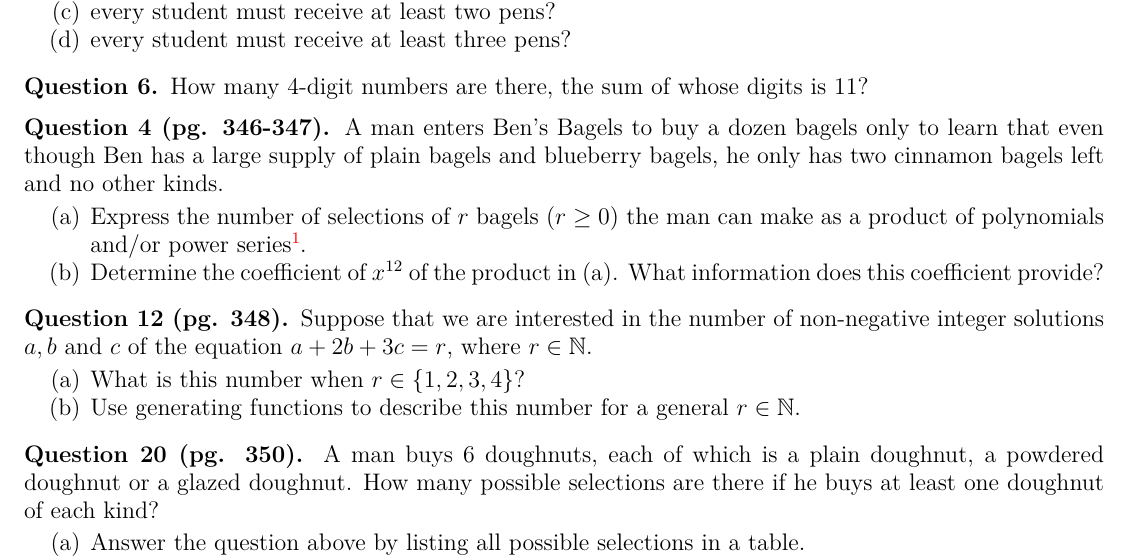
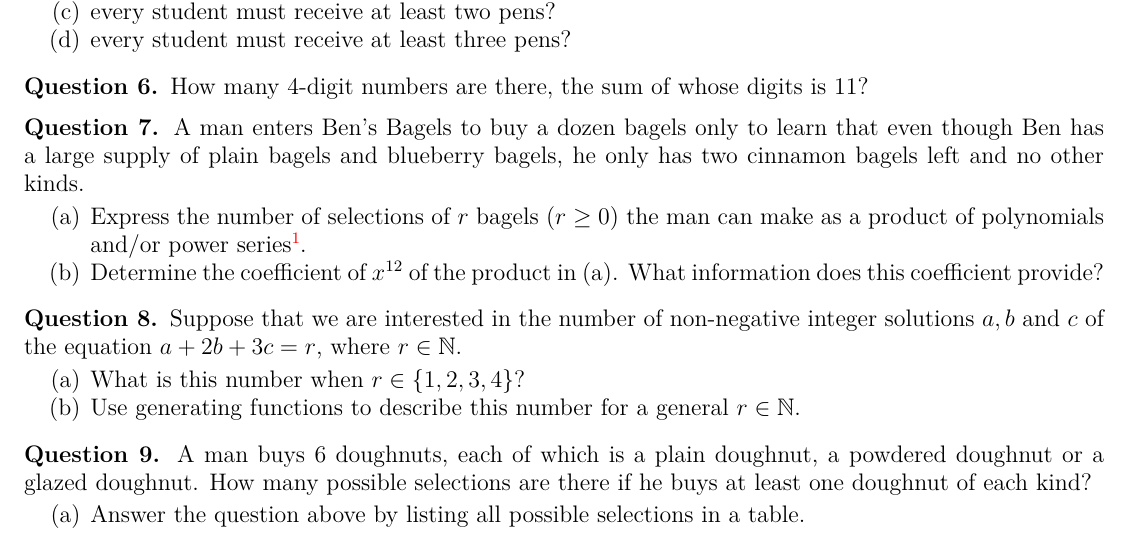
Before and after one commit to simurgh9/simurgh9.github.io, a LaTeX problem sheet (raw/share/discrete/hw/tex/hw6.tex): part of the page, cut so that both start at the same text. The pictures show the PDF file raw/share/discrete/hw/hw6.pdf that the author committed with the source.

Commit message:
fixed discrete hw6

```diff
--- a/raw/share/discrete/hw/tex/hw6.tex
+++ b/raw/share/discrete/hw/tex/hw6.tex
@@ -28,17 +28,17 @@
 
 \question How many 4-digit numbers are there, the sum of whose digits is 11?
 
-\question[4 (pg. 346-347)] A man enters Ben's Bagels to buy a dozen bagels only to learn that even though Ben has a large supply of plain bagels and blueberry bagels, he only has two cinnamon bagels left and no other kinds.
+\question A man enters Ben's Bagels to buy a dozen bagels only to learn that even though Ben has a large supply of plain bagels and blueberry bagels, he only has two cinnamon bagels left and no other kinds.
 \begin{enumerate}[label=(\alph*)]
     \item Express the number of selections of $r$ bagels $(r \geq 0)$ the man can make as a product of polynomials and/or power series\footnote{The book has a list of common power series in figure 9.8 on page 347.}.
     \item Determine the coefficient of $x^{12}$ of the product in (a). What information does this coefficient provide?
 \end{enumerate}
-\question[12 (pg. 348)] Suppose that we are interested in the number of non-negative integer solutions $a, b$ and $c$ of the equation $a + 2b + 3c = r$, where $r \in \N$.
+\question Suppose that we are interested in the number of non-negative integer solutions $a, b$ and $c$ of the equation $a + 2b + 3c = r$, where $r \in \N$.
 \begin{enumerate}[label=(\alph*)]
     \item What is this number when $r \in \{1, 2, 3, 4\}$?
     \item Use generating functions to describe this number for a general $r \in \N$.
 \end{enumerate}
-\question[20 (pg. 350)] A man buys 6 doughnuts, each of which is a plain doughnut, a powdered doughnut or a glazed doughnut. How many possible selections are there if he buys at least one doughnut of each kind?
+\question A man buys 6 doughnuts, each of which is a plain doughnut, a powdered doughnut or a glazed doughnut. How many possible selections are there if he buys at least one doughnut of each kind?
 \begin{enumerate}[label=(\alph*)]
     \item Answer the question above by listing all possible selections in a table.
           % this is just generic table environment in latex.
```
Also changed, not shown: raw/share/discrete/hw/hw6.pdf.
